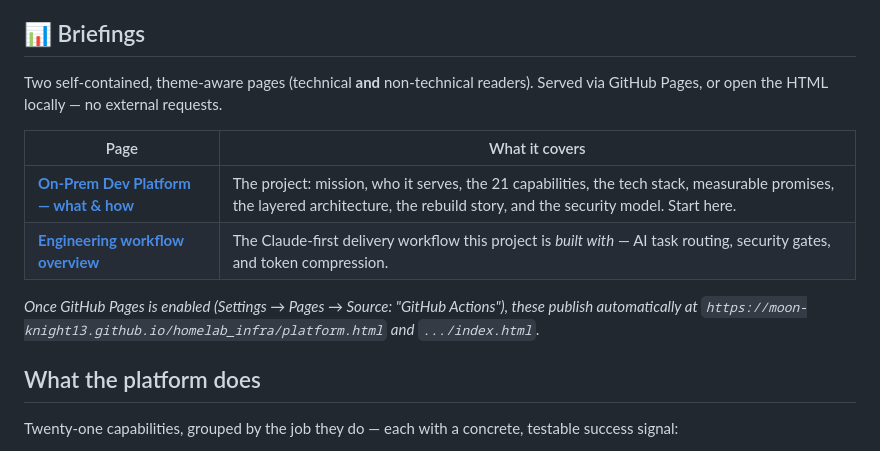
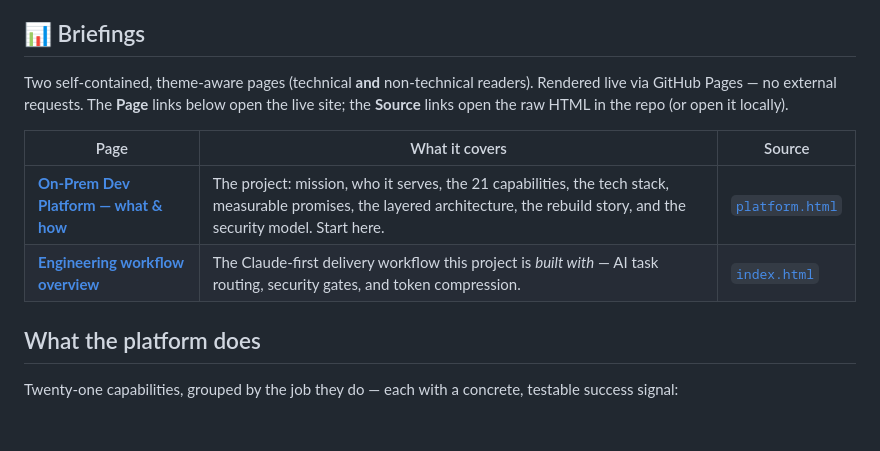
Before and after one commit to Moon-Knight13/homelab_infra, a Markdown page: README.md, the part around one of its changes. Rendered like a GitHub page; blank space fills up the shorter version.

Commit message:
docs: point README briefing links at the live Pages site (#8)
The briefing links used repo-relative paths (docs/explainer/*.html);
clicked from the GitHub README they open the raw HTML file, not the
rendered page (GitHub does not render HTML in repo view). Points the
primary links at the absolute GitHub Pages URLs so they open the live
site, and keeps repo-relative "Source" links for the raw HTML.


Claude-Session: https://claude.ai/code/session_01JuiFQ6Lk1eNsFVZVzYkkzr

Co-authored-by: Claude Opus 4.8 (1M context) <noreply@anthropic.com>

```diff
--- a/README.md
+++ b/README.md
@@ -16,17 +16,14 @@ live in separate **private** repositories by design.
 
 ## 📊 Briefings
 
-Two self-contained, theme-aware pages (technical **and** non-technical readers). Served via
-GitHub Pages, or open the HTML locally — no external requests.
+Two self-contained, theme-aware pages (technical **and** non-technical readers). Rendered
+live via GitHub Pages — no external requests. The **Page** links below open the live site;
+the **Source** links open the raw HTML in the repo (or open it locally).
 
-| Page | What it covers |
-|------|----------------|
-| **[On-Prem Dev Platform — what &amp; how](docs/explainer/platform.html)** | The project: mission, who it serves, the 21 capabilities, the tech stack, measurable promises, the layered architecture, the rebuild story, and the security model. Start here. |
-| **[Engineering workflow overview](docs/explainer/index.html)** | The Claude-first delivery workflow this project is *built with* — AI task routing, security gates, and token compression. |
-
-_Once GitHub Pages is enabled (Settings → Pages → Source: "GitHub Actions"), these publish
-automatically at `https://moon-knight13.github.io/homelab_infra/platform.html` and
-`.../index.html`._
+| Page | What it covers | Source |
+|------|----------------|--------|
+| **[On-Prem Dev Platform — what &amp; how](https://moon-knight13.github.io/homelab_infra/platform.html)** | The project: mission, who it serves, the 21 capabilities, the tech stack, measurable promises, the layered architecture, the rebuild story, and the security model. Start here. | [`platform.html`](docs/explainer/platform.html) |
+| **[Engineering workflow overview](https://moon-knight13.github.io/homelab_infra/)** | The Claude-first delivery workflow this project is *built with* — AI task routing, security gates, and token compression. | [`index.html`](docs/explainer/index.html) |
 
 ## What the platform does
 
```
Also changed, not shown: other parts of README.md (+2 -2 lines).
